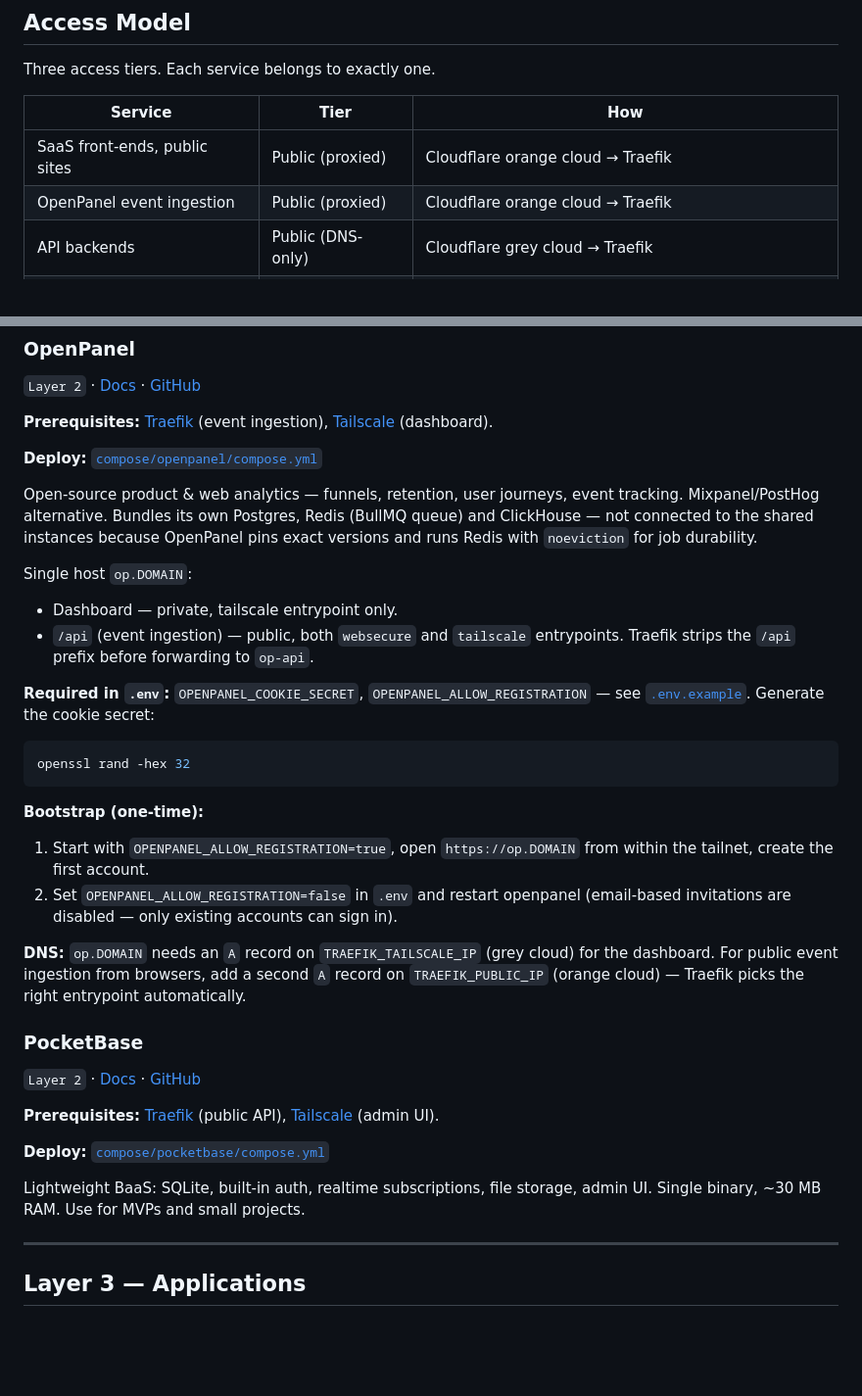
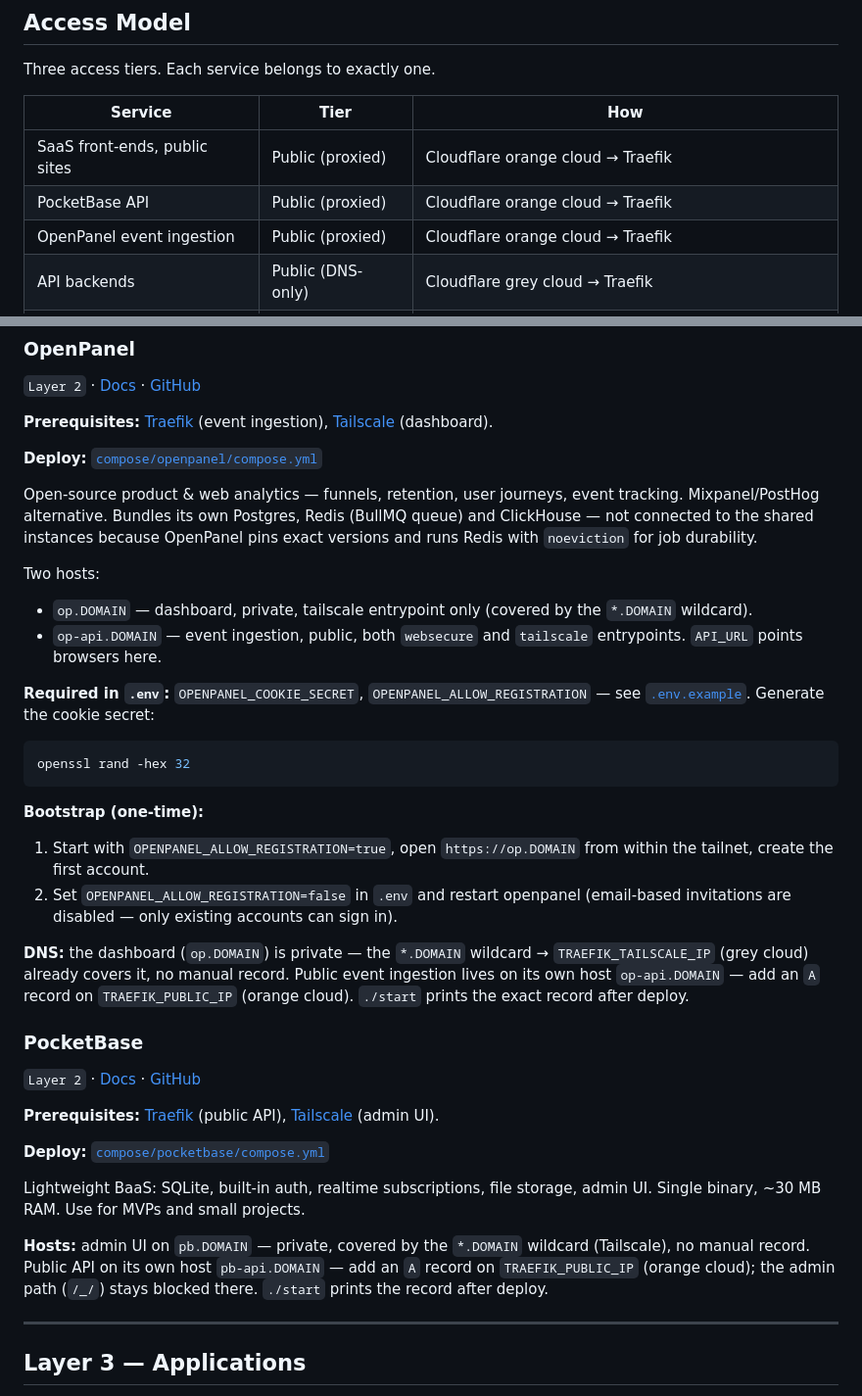
Before and after one commit to govnotech/infra, a Markdown page: README.md, 2 parts joined by grey strips. Shown at 98% size. Rendered like a GitHub page; blank space fills up the shorter version.

Commit message:
docs: document dedicated public subdomains

```diff
--- a/README.md
+++ b/README.md
@@ -78,6 +78,7 @@ Three access tiers. Each service belongs to exactly one.
 | Service | Tier | How |
 | ----------------------------- | ----------------- | -------------------------------------------------------- |
 | SaaS front-ends, public sites | Public (proxied) | Cloudflare orange cloud → Traefik |
+| PocketBase API | Public (proxied) | Cloudflare orange cloud → Traefik |
 | OpenPanel event ingestion | Public (proxied) | Cloudflare orange cloud → Traefik |
 | API backends | Public (DNS-only) | Cloudflare grey cloud → Traefik |
 | All admin / dashboard UIs | Private | Cloudflare grey cloud → Traefik (`tailscale` entrypoint) |
@@ -260,10 +261,10 @@ _Sorted alphabetically._
 
 Open-source product & web analytics — funnels, retention, user journeys, event tracking. Mixpanel/PostHog alternative. Bundles its own Postgres, Redis (BullMQ queue) and ClickHouse — not connected to the shared instances because OpenPanel pins exact versions and runs Redis with `noeviction` for job durability.
 
-Single host `op.DOMAIN`:
+Two hosts:
 
-- Dashboard — private, tailscale entrypoint only.
-- `/api` (event ingestion) — public, both `websecure` and `tailscale` entrypoints. Traefik strips the `/api` prefix before forwarding to `op-api`.
+- `op.DOMAIN` — dashboard, private, tailscale entrypoint only (covered by the `*.DOMAIN` wildcard).
+- `op-api.DOMAIN` — event ingestion, public, both `websecure` and `tailscale` entrypoints. `API_URL` points browsers here.
 
 **Required in `.env`:** `OPENPANEL_COOKIE_SECRET`, `OPENPANEL_ALLOW_REGISTRATION` — see [`.env.example`](.env.example). Generate the cookie secret:
 
@@ -276,7 +277,7 @@ openssl rand -hex 32
 1. Start with `OPENPANEL_ALLOW_REGISTRATION=true`, open `https://op.DOMAIN` from within the tailnet, create the first account.
 2. Set `OPENPANEL_ALLOW_REGISTRATION=false` in `.env` and restart openpanel (email-based invitations are disabled — only existing accounts can sign in).
 
-**DNS:** `op.DOMAIN` needs an `A` record on `TRAEFIK_TAILSCALE_IP` (grey cloud) for the dashboard. For public event ingestion from browsers, add a second `A` record on `TRAEFIK_PUBLIC_IP` (orange cloud) — Traefik picks the right entrypoint automatically.
+**DNS:** the dashboard (`op.DOMAIN`) is private — the `*.DOMAIN` wildcard → `TRAEFIK_TAILSCALE_IP` (grey cloud) already covers it, no manual record. Public event ingestion lives on its own host `op-api.DOMAIN` — add an `A` record on `TRAEFIK_PUBLIC_IP` (orange cloud). `./start` prints the exact record after deploy.
 
 ### PocketBase
 
@@ -287,6 +288,8 @@ openssl rand -hex 32
 **Deploy:** [`compose/pocketbase/compose.yml`](compose/pocketbase/compose.yml)
 
 Lightweight BaaS: SQLite, built-in auth, realtime subscriptions, file storage, admin UI. Single binary, ~30 MB RAM. Use for MVPs and small projects.
+
+**Hosts:** admin UI on `pb.DOMAIN` — private, covered by the `*.DOMAIN` wildcard (Tailscale), no manual record. Public API on its own host `pb-api.DOMAIN` — add an `A` record on `TRAEFIK_PUBLIC_IP` (orange cloud); the admin path (`/_/`) stays blocked there. `./start` prints the record after deploy.
 
 ---
 
```
Also changed, not shown: AGENTS.md (+6 -2 lines).
